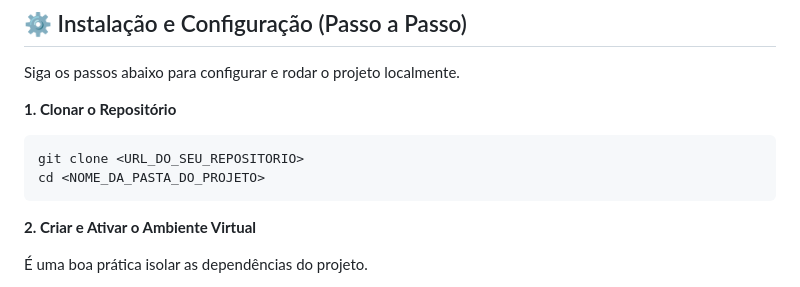
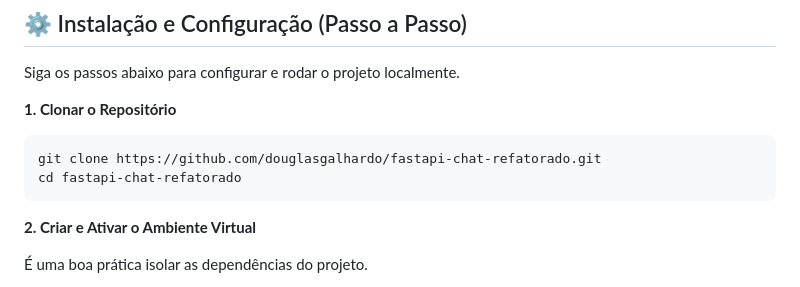
Before and after one commit to douglasgalhardo/fastapi-chat-refatorado, a Markdown page: README.md, the part around the change. Rendered like a GitHub page.

````diff
--- a/README.md
+++ b/README.md
@@ -49,8 +49,8 @@ Siga os passos abaixo para configurar e rodar o projeto localmente.
 **1. Clonar o Repositório**
 
 ```bash
-git clone <URL_DO_SEU_REPOSITORIO>
-cd <NOME_DA_PASTA_DO_PROJETO>
+git clone https://github.com/douglasgalhardo/fastapi-chat-refatorado.git
+cd fastapi-chat-refatorado
 ```
 
 **2. Criar e Ativar o Ambiente Virtual**
````
